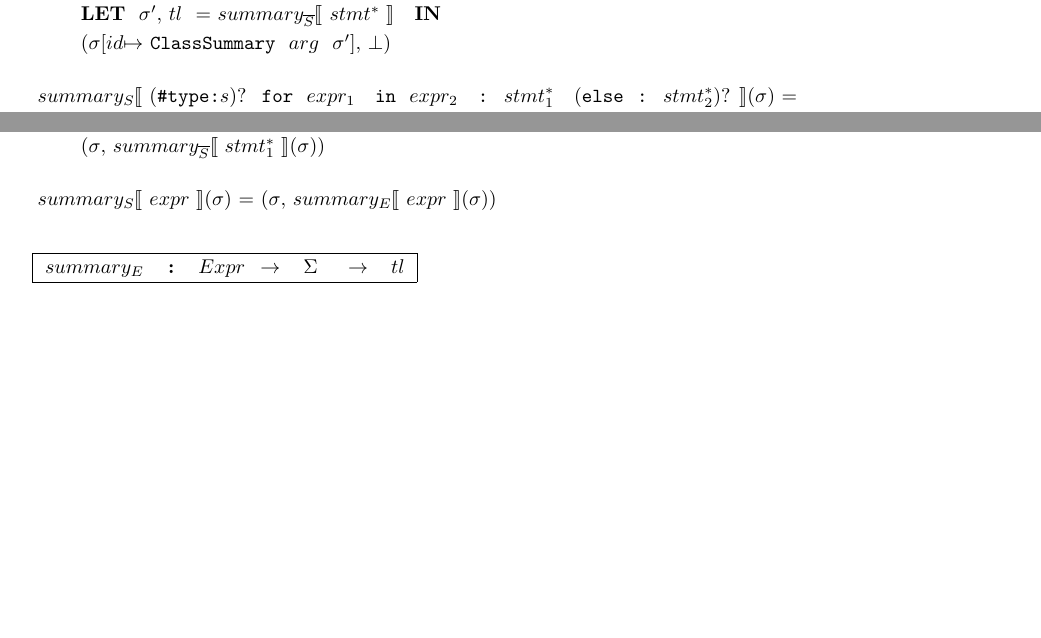
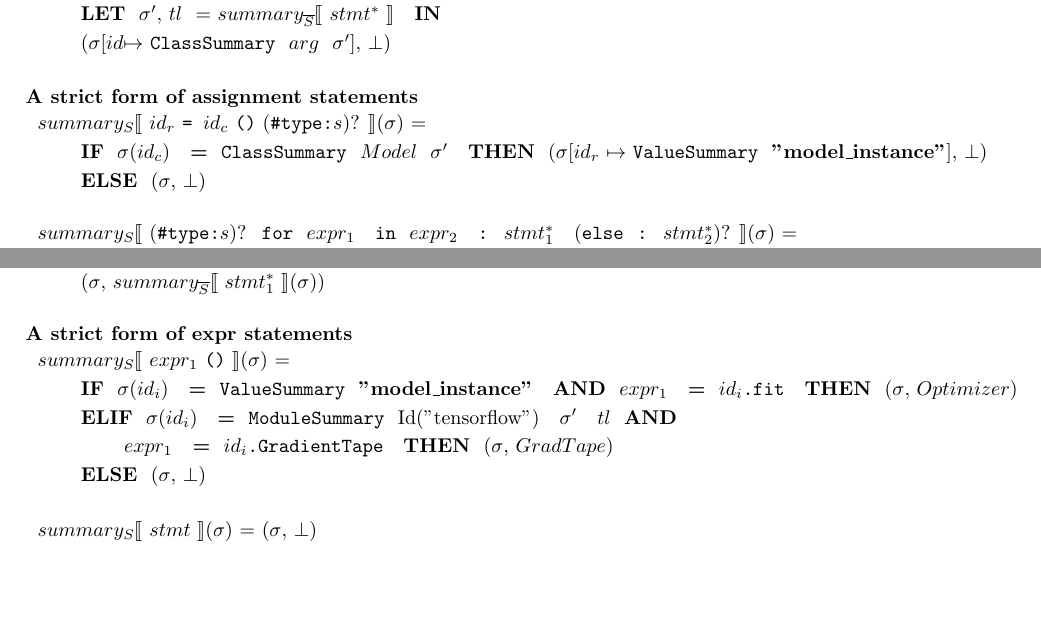
Before and after one commit to kaist-plrg/python-analyzer, a LaTeX document (trans/trans.tex, which reads trans/training_loop.tex): two parts of page 14 of 14, joined at a grey line, cut so that both start at the same text, the shorter picture padded with empty space. Compiled offline with pdfLaTeX.

Commit message:
WIP: Update training_loop.tex

```diff
--- a/trans/training_loop.tex
+++ b/trans/training_loop.tex
@@ -119,6 +119,17 @@
   \inden ~ (\smodenv[\nid $\mapsto$ \kclasssummary ~ \narg ~ \smodenv$'$], \nbot)
 \end{tabular}\\\vpar
 
+% Assign
+\noindent
+{\bf A strict form of assignment statements}
+
+\noindent
+\begin{tabular}{l}
+  \ssstmt{\nidsubs{r} \oassign \nidsubs{c} \sparen{} \optypcomm}{\smodenv} = \\
+  \inden ~ \ktif ~ \smodenv(\nidsubs{c}) ~ \kteq ~ \kclasssummary ~ \nmodel ~ \smodenv$'$ ~ \ktthen ~ (\smodenv[\nidsubs{r} $\mapsto$ \kvaluesummary ~ {\bf "model\_instance"}], \nbot) \\
+  \inden ~ \ktelse ~ (\smodenv, \nbot)
+\end{tabular}\\\vpar
+
 % ForLoop
 \noindent
 \begin{tabular}{l}
@@ -161,13 +172,25 @@
   \inden ~ (\smodenv, \sssstmt{\mul{\nstmtsubs{1}}}{\smodenv})
 \end{tabular}\\\vpar
 
+\noindent
+{\bf A strict form of expr statements}
+
 % ExprStmt
 \noindent
 \begin{tabular}{l}
-  \ssstmt{\nexpr}{\smodenv} = (\smodenv, \ssexpr{\nexpr}{\smodenv}) \\
+  \ssstmt{\nexprsubs{1} \sparen{}}{\smodenv} = \\
+  \inden ~ \ktif ~ \smodenv(\nidsubs{i}) ~ \kteq ~ \kvaluesummary ~ {\bf "model\_instance"} ~ \ktand ~ \nexprsubs{1} ~ \kteq ~ {\tt \nidsubs{i}.fit} ~ \ktthen ~ (\smodenv, \noptimizer) \\
+  \inden ~ \ktelif ~ \smodenv(\nidsubs{i}) ~ \kteq ~ \kmodulesummary ~ Id("tensorflow") ~ \smodenv$'$ ~ \ntl ~ \ktand \\
+  \inden ~ \inden ~ \nexprsubs{1} ~ \kteq ~ {\tt \nidsubs{i}.GradientTape} ~ \ktthen ~ (\smodenv, \ngradtape) \\
+  \inden ~ \ktelse ~ (\smodenv, \nbot)
+\end{tabular}\\\vpar
+
+\noindent
+\begin{tabular}{l}
+  \ssstmt{\nstmt}{\smodenv} = (\smodenv, \nbot)
 \end{tabular}\\\vpar
 
 
 % Expr
-\noindent
-\typdesc{\fsumexpr & : & \dexpr ~ $\rightarrow$ ~ \dmodenv ~ ~ $\rightarrow$ ~ \ntl}
+% \noindent
+% \typdesc{\fsumexpr & : & \dexpr ~ $\rightarrow$ ~ \dmodenv ~ ~ $\rightarrow$ ~ \ntl}
```
Also changed, not shown: trans/training_loop.tex (2 more changed lines).
